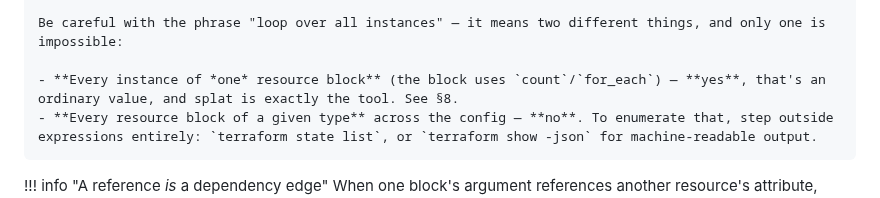
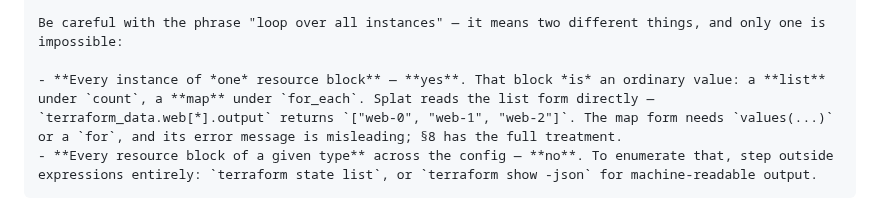
Before and after one commit to arindamchoudhury/terraform-gyan, a Markdown page: docs/book/ch07-expressions-operators-functions.md, the part around the change. Rendered like a GitHub page.

Commit message:
Ch7: keep the splat answer at §3 but cut its duplication of §8
Keep the edit's intent -- the "can I loop over all instances?" question
arises at the §3 references note, so answer it there rather than only
pointing away. But the pasted version reproduced §8's whole count-vs-
for_each demo (error message, both fixes), so §3 now carries the one-line
answer inline and defers the mechanics to §8, which already teaches them.

Also drops chat-voice phrasing that came with the paste ("the catch you'd
have hit next", "genuinely misleading" -- addressed to a person, not a
reader), restores backticks on count/for_each/.output, and removes a fence
with stray blank lines plus two trailing-whitespace lines.

Co-Authored-By: Claude Opus 4.8 <noreply@anthropic.com>

```diff
--- a/docs/book/ch07-expressions-operators-functions.md
+++ b/docs/book/ch07-expressions-operators-functions.md
@@ -121,7 +121,7 @@ A resource reference's *shape* depends on its meta-arguments: with neither `coun
 
     Be careful with the phrase "loop over all instances" — it means two different things, and only one is impossible:
 
-    - **Every instance of *one* resource block** (the block uses `count`/`for_each`) — **yes**, that's an ordinary value, and splat is exactly the tool. See §8.
+    - **Every instance of *one* resource block** — **yes**. That block *is* an ordinary value: a **list** under `count`, a **map** under `for_each`. Splat reads the list form directly — `terraform_data.web[*].output` returns `["web-0", "web-1", "web-2"]`. The map form needs `values(...)` or a `for`, and its error message is misleading; §8 has the full treatment.
     - **Every resource block of a given type** across the config — **no**. To enumerate that, step outside expressions entirely: `terraform state list`, or `terraform show -json` for machine-readable output.
 
 !!! info "A reference *is* a dependency edge"
```
